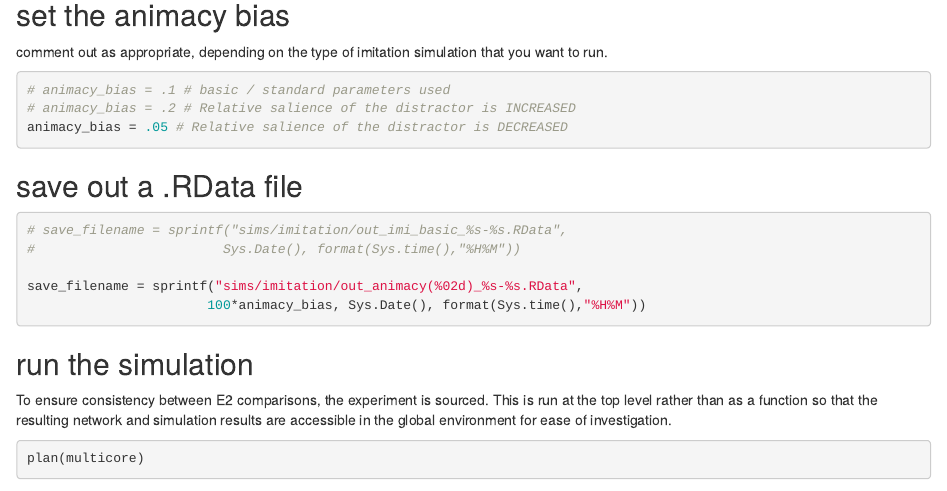
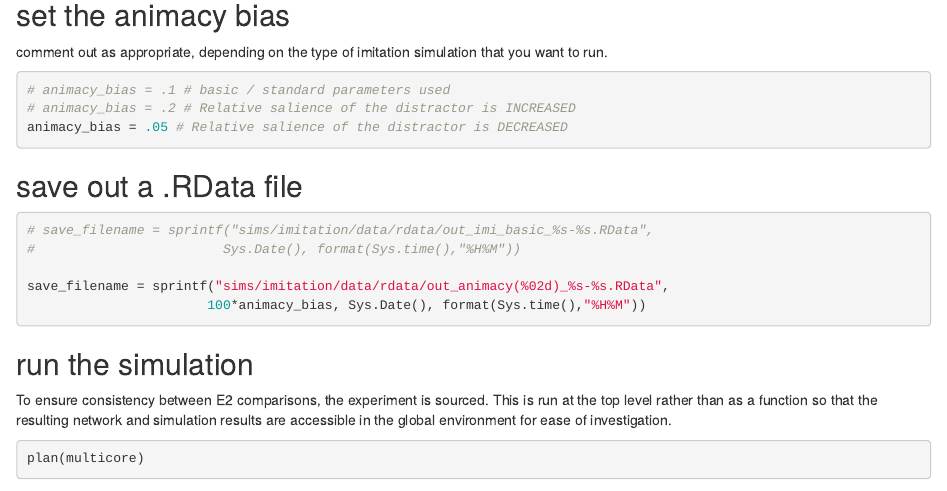
Before and after one commit to rich-ramsey/icon-model, an R Markdown document (sims/imitation/sim.Rmd): the page in a window 1100 px wide, from 360 px down. Rendered offline with R 4.5, knitr and Pandoc, with nearby package versions; some code elsewhere in the file could not run offline; common packages that the code uses without loading them are loaded.

Commit message:
updated folder location for the rdata files

````diff
--- a/sims/imitation/sim.Rmd
+++ b/sims/imitation/sim.Rmd
@@ -37,10 +37,10 @@ animacy_bias = .05 # Relative salience of the distractor is DECREASED
 ## save out a .RData file ##
 
 ```{r}
-# save_filename = sprintf("sims/imitation/out_imi_basic_%s-%s.RData",
+# save_filename = sprintf("sims/imitation/data/rdata/out_imi_basic_%s-%s.RData",
 #                        Sys.Date(), format(Sys.time(),"%H%M"))
 
-save_filename = sprintf("sims/imitation/out_animacy(%02d)_%s-%s.RData",
+save_filename = sprintf("sims/imitation/data/rdata/out_animacy(%02d)_%s-%s.RData",
                        100*animacy_bias, Sys.Date(), format(Sys.time(),"%H%M"))
 ```
 
````
